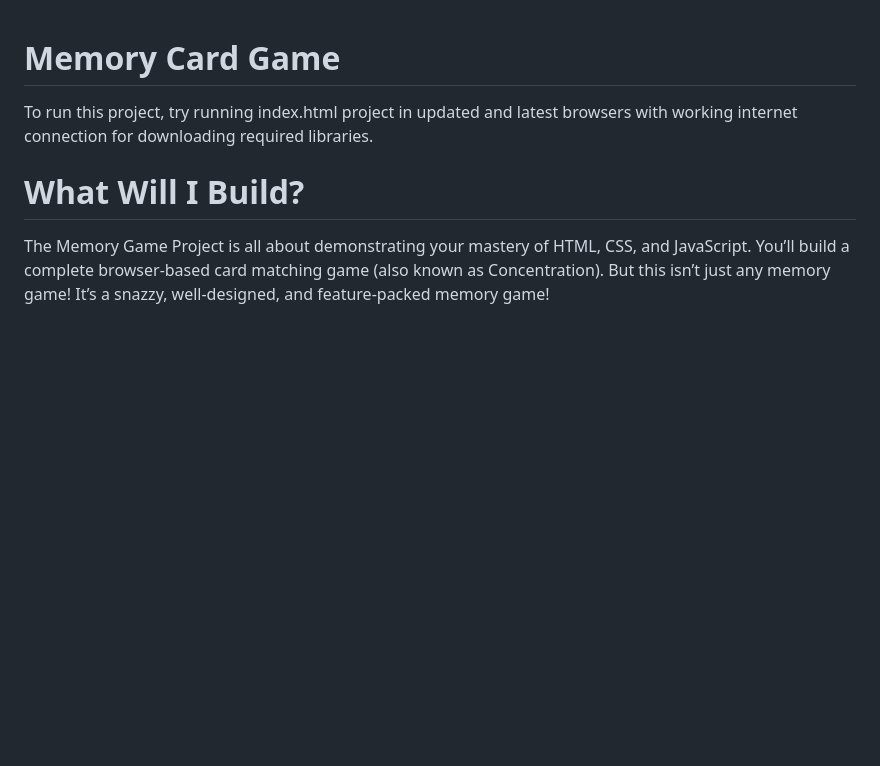
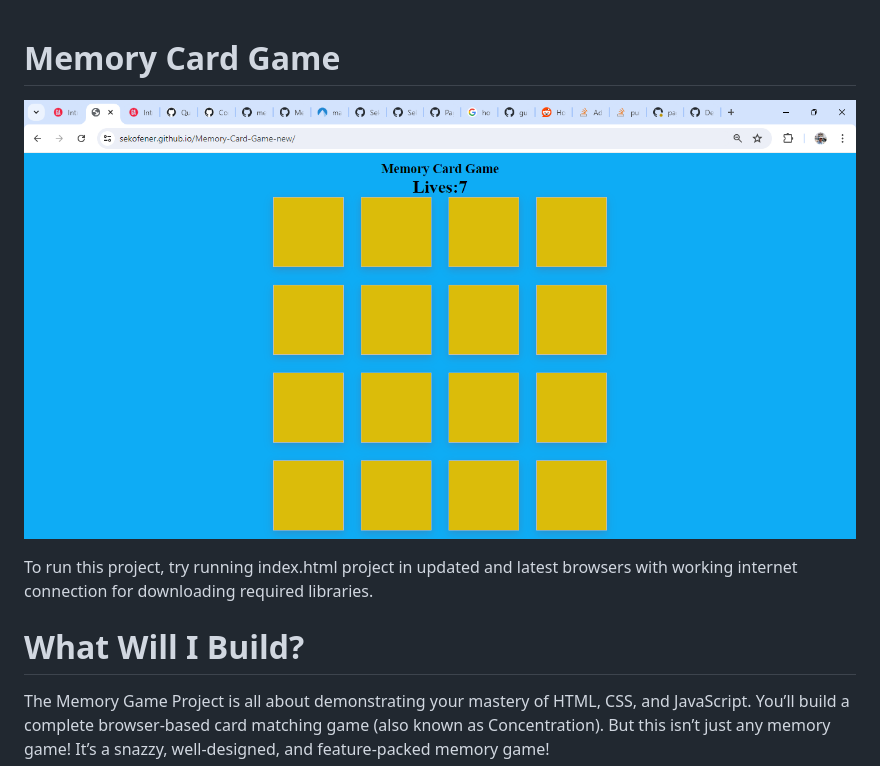
Before and after one commit to Sekofener/Memory-Card-Game-new, a Markdown page: README.md, the part around the change. Rendered like a GitHub page; pictures changed too: image.png (added); blank space fills up the shorter version.

Commit message:
Meaningful Message Here

```diff
--- a/README.md
+++ b/README.md
@@ -1,4 +1,11 @@
 # **Memory Card Game**
+
+
+![Game](image.png)
+
+
+
+
 
 
 To run this project, try running index.html project in updated and latest browsers with working internet connection for downloading required libraries.
```
